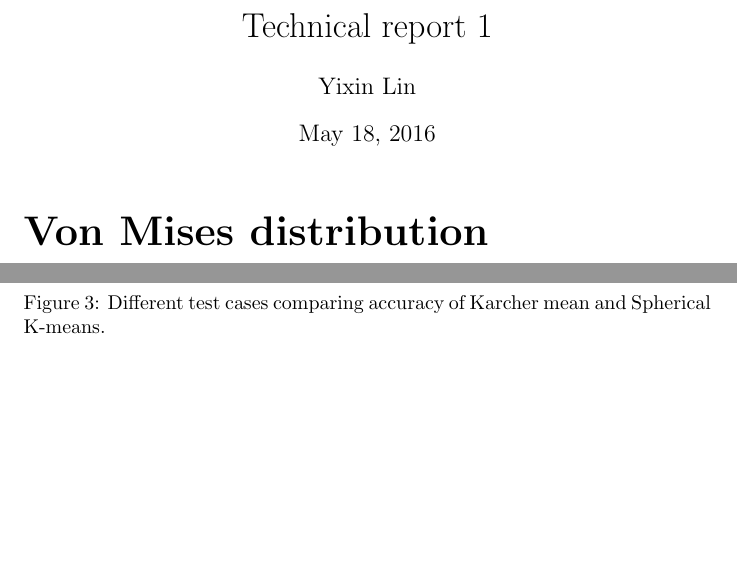
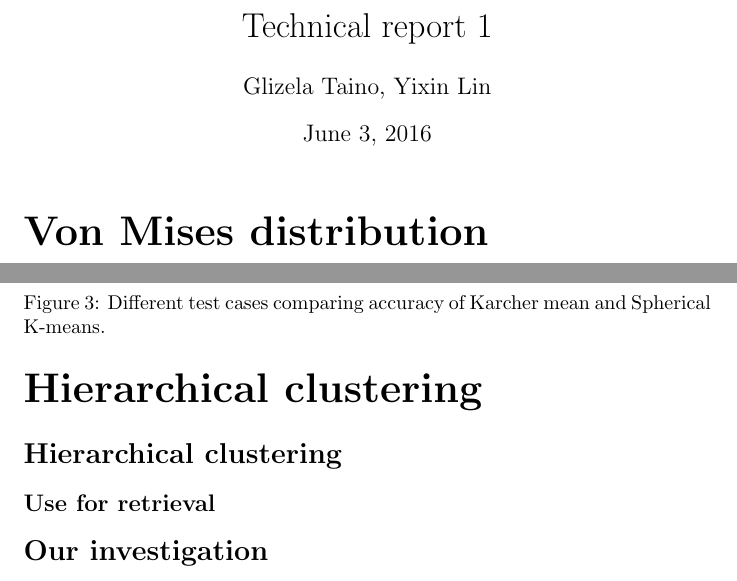
Before and after one commit to 1heart/amalthea, a LaTeX document (writing/tech_report_1/tech_report_1.tex, which reads writing/tech_report_1/tex/hierarchical_clustering.tex): two parts of pages 1 and 6 of 7, joined at a grey line, cut so that both start at the same text, the shorter picture padded with empty space. Compiled offline with pdfLaTeX.

Commit message:
Setup hierarchical clustering

```diff
--- a/writing/tech_report_1/tech_report_1.tex
+++ b/writing/tech_report_1/tech_report_1.tex
@@ -11,8 +11,8 @@
 \begin{document}
 
 \title{Technical report 1}
-\author{Yixin Lin}
-\date{May 18, 2016}
+\author{Glizela Taino, Yixin Lin}
+\date{June 3, 2016}
 \maketitle
 
 \subfile{tex/von_mises.tex}
--- /dev/null
+++ b/writing/tech_report_1/tex/hierarchical_clustering.tex
@@ -0,0 +1,14 @@
+\documentclass[../tech_report_1.tex]{subfiles}
+\graphicspath{{img/}{../img/}}
+
+\begin{document}
+
+\part*{Hierarchical clustering}
+
+\section*{Hierarchical clustering}
+
+\subsection*{Use for retrieval}
+
+\section*{Our investigation}
+
+\end{document}
```
Also changed, not shown: writing/tech_report_1/tex/hypersphere_means.tex (+1 -1 lines), writing/tech_report_1/tex/investigation.tex (deleted, +0 -33 lines), writing/tech_report_1/tex/spherical_k_means.tex (+29 -0 lines), writing/tech_report_1/img/meantree2.png (added), writing/tech_report_1/tech_report_1.pdf, writing/tech_report_1/tex/hierarchical_clustering.pdf (added), writing/tech_report_1/tex/hypersphere_means.pdf, writing/tech_report_1/tex/investigation.pdf (deleted), writing/tech_report_1/tech_report_1.tex (2 more changed lines).
